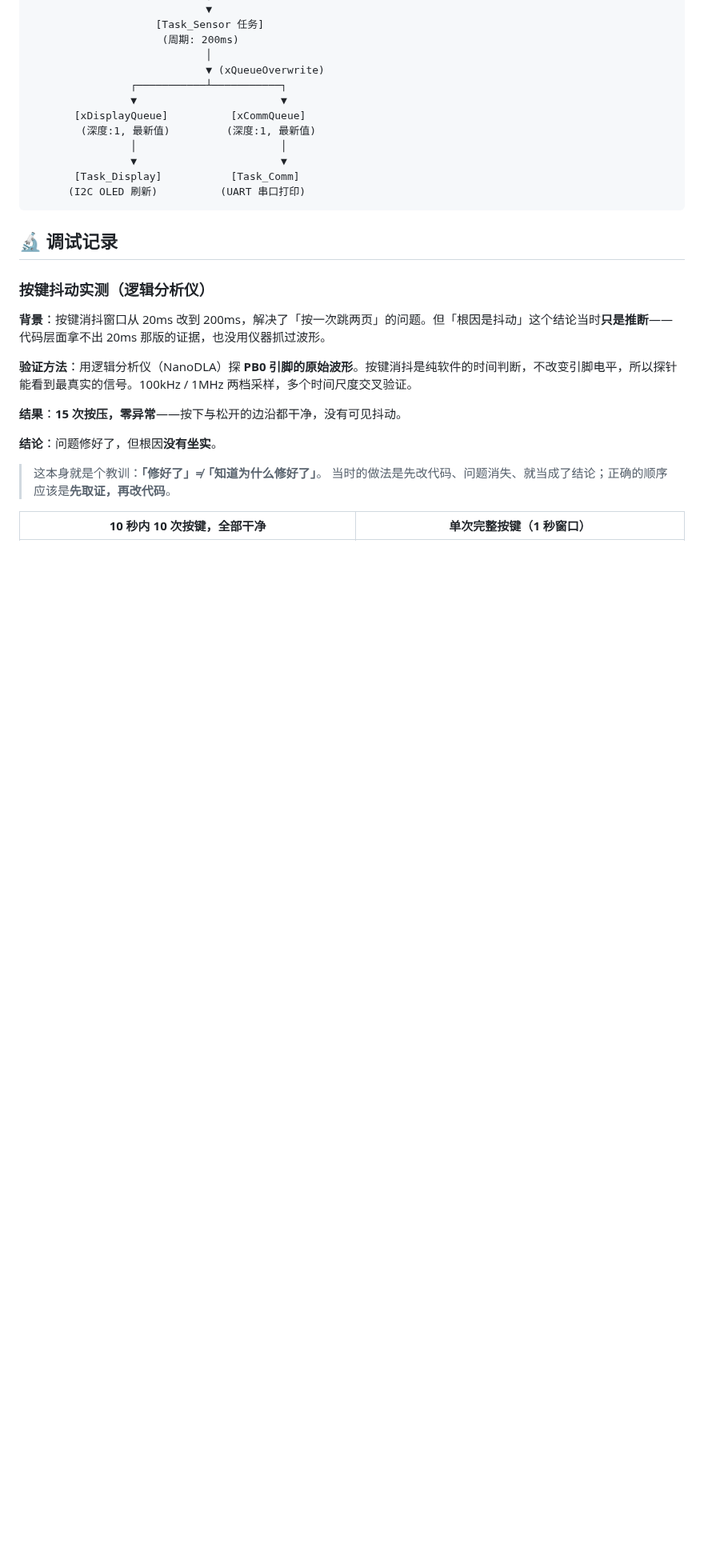
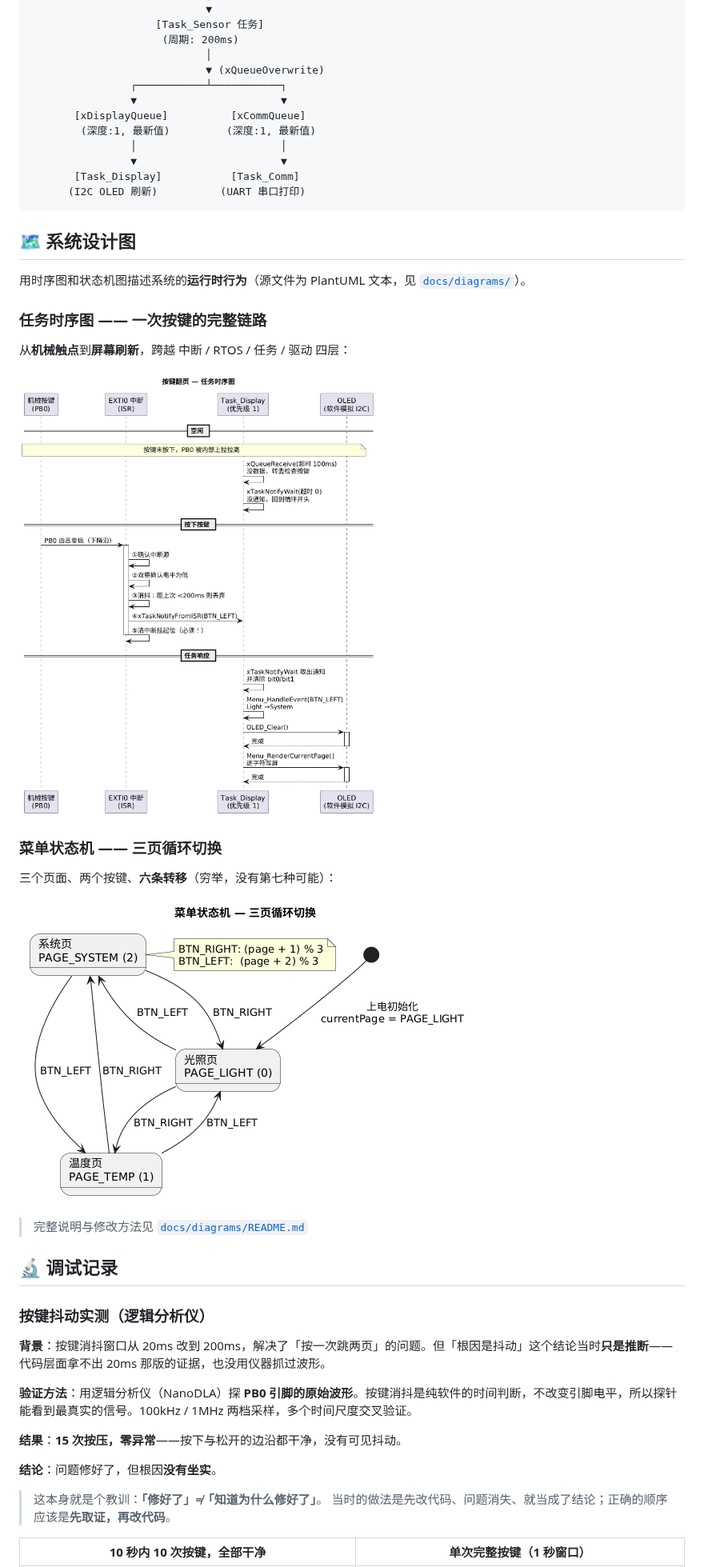
Before and after one commit to sjsnsnn/STM32_Weather_Station, a Markdown page: README.md, the part around the change. Shown at 80% size. Drawn GitHub-style; pictures changed too: docs/diagrams/01-task-sequence.png (added), docs/diagrams/02-menu-state-machine.png (added); blank space fills up the shorter version.

````diff
--- a/README.md
+++ b/README.md
@@ -33,6 +33,24 @@
       (I2C OLED 刷新)          (UART 串口打印)
 ```
 
+## 🗺️ 系统设计图
+
+用时序图和状态机图描述系统的**运行时行为**（源文件为 PlantUML 文本，见 [`docs/diagrams/`](docs/diagrams/)）。
+
+### 任务时序图 —— 一次按键的完整链路
+
+从**机械触点**到**屏幕刷新**，跨越 中断 / RTOS / 任务 / 驱动 四层：
+
+![任务时序图](docs/diagrams/01-task-sequence.png)
+
+### 菜单状态机 —— 三页循环切换
+
+三个页面、两个按键、**六条转移**（穷举，没有第七种可能）：
+
+![菜单状态机](docs/diagrams/02-menu-state-machine.png)
+
+> 完整说明与修改方法见 [`docs/diagrams/README.md`](docs/diagrams/README.md)
+
 ## 🔬 调试记录
 
 ### 按键抖动实测（逻辑分析仪）
````
Also changed, not shown: docs/diagrams/README.md (added, +44 -0 lines), 2 other files.
